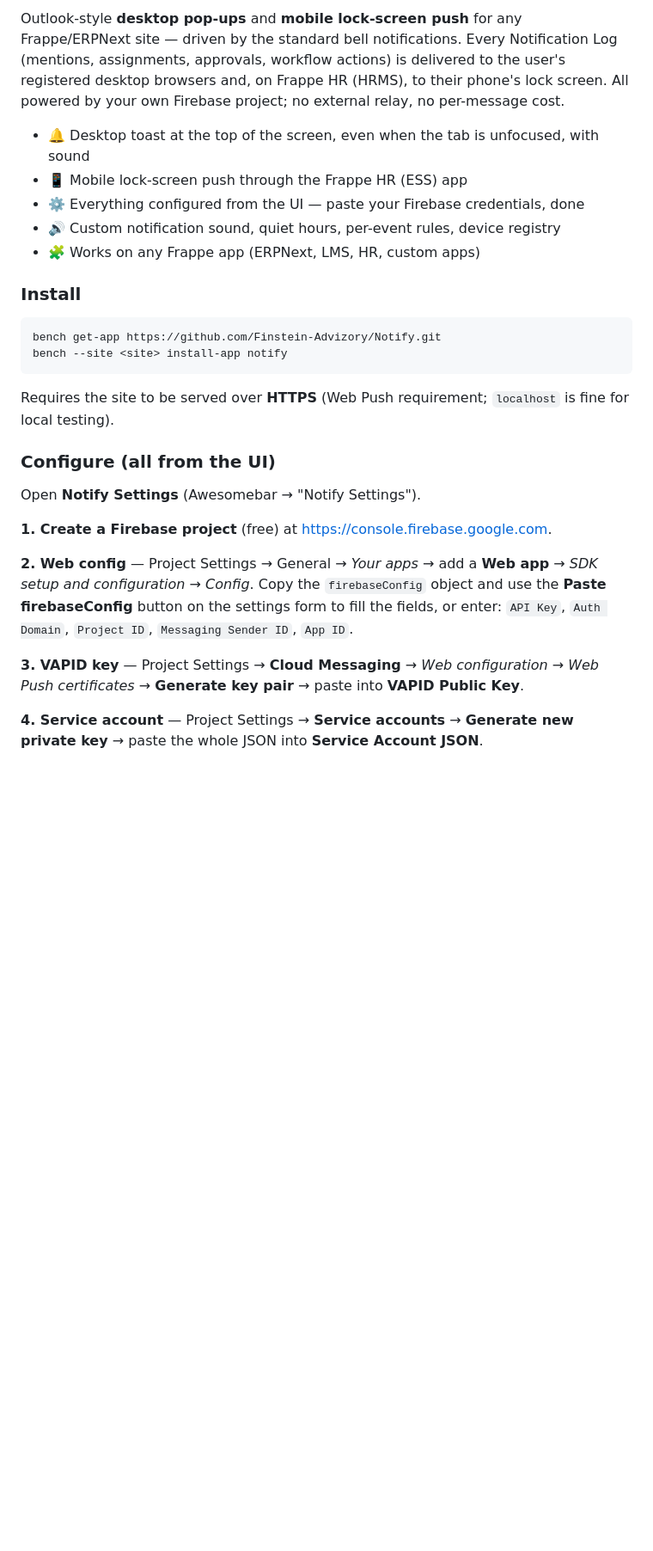
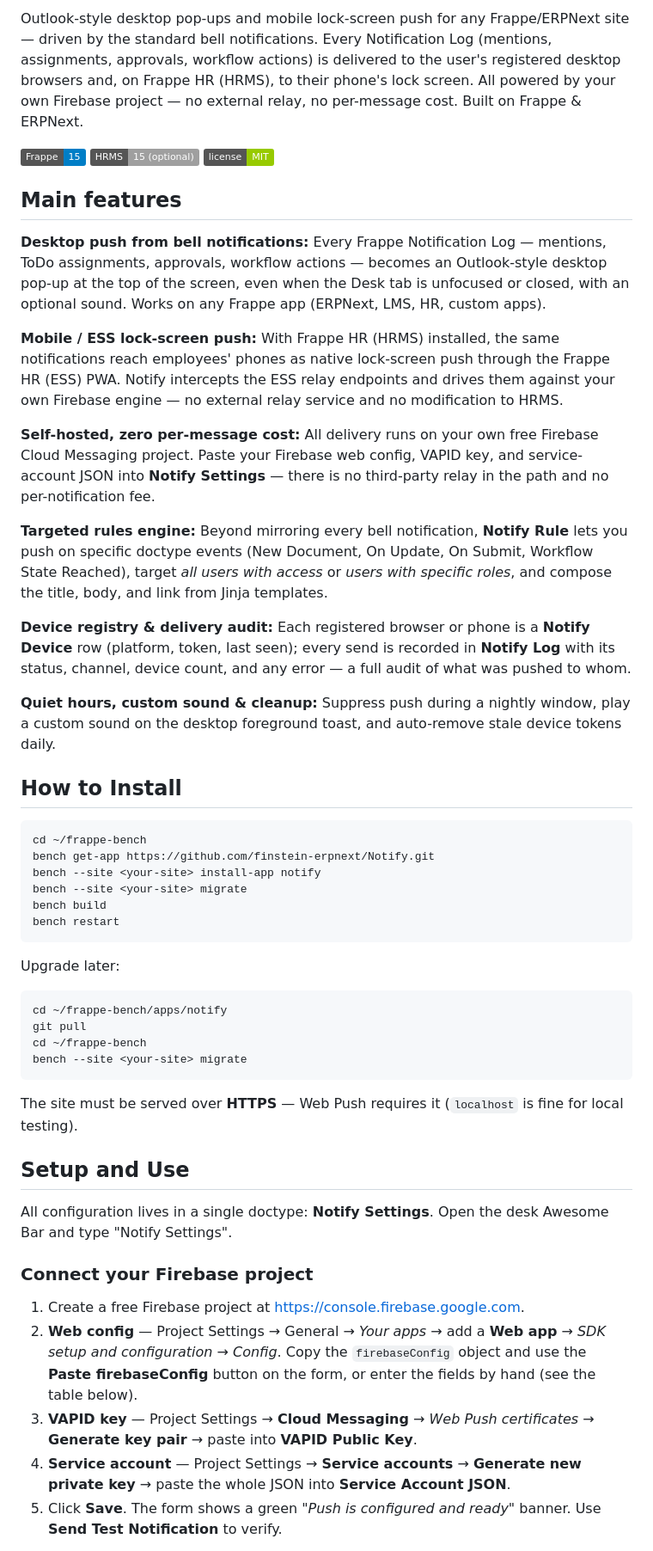
Before and after one commit to finstein-erpnext/Notify, a Markdown page: README.md, the part around one of its changes. Shown at 86% size. GitHub-like rendering; badges without logos; blank space fills up the shorter version.

Commit message:
docs: rewrite README in structured marketplace format
Co-Authored-By: Claude Opus 4.8 (1M context) <noreply@anthropic.com>

````diff
--- a/README.md
+++ b/README.md
@@ -2,40 +5,78 @@
 
-Outlook-style **desktop pop-ups** and **mobile lock-screen push** for any Frappe/ERPNext
-site — driven by the standard bell notifications. Every Notification Log (mentions,
-assignments, approvals, workflow actions) is delivered to the user's registered
-desktop browsers and, on Frappe HR (HRMS), to their phone's lock screen. All powered by
-your own Firebase project; no external relay, no per-message cost.
+Outlook-style desktop pop-ups and mobile lock-screen push for any Frappe/ERPNext site —
+driven by the standard bell notifications. Every Notification Log (mentions, assignments,
+approvals, workflow actions) is delivered to the user's registered desktop browsers and,
+on Frappe HR (HRMS), to their phone's lock screen. All powered by your own Firebase
+project — no external relay, no per-message cost. Built on Frappe & ERPNext.
 
-- 🔔 Desktop toast at the top of the screen, even when the tab is unfocused, with sound
-- 📱 Mobile lock-screen push through the Frappe HR (ESS) app
-- ⚙️ Everything configured from the UI — paste your Firebase credentials, done
-- 🔊 Custom notification sound, quiet hours, per-event rules, device registry
-- 🧩 Works on any Frappe app (ERPNext, LMS, HR, custom apps)
+![Frappe 15](https://img.shields.io/badge/Frappe-15-blue) ![HRMS 15 optional](https://img.shields.io/badge/HRMS-15%20(optional)-lightgrey) ![license MIT](https://img.shields.io/badge/license-MIT-green)
 
-### Install
+## Main features
+
+**Desktop push from bell notifications:** Every Frappe Notification Log — mentions, ToDo
+assignments, approvals, workflow actions — becomes an Outlook-style desktop pop-up at the
+top of the screen, even when the Desk tab is unfocused or closed, with an optional sound.
+Works on any Frappe app (ERPNext, LMS, HR, custom apps).
+
+**Mobile / ESS lock-screen push:** With Frappe HR (HRMS) installed, the same notifications
+reach employees' phones as native lock-screen push through the Frappe HR (ESS) PWA. Notify
+intercepts the ESS relay endpoints and drives them against your own Firebase engine — no
+external relay service and no modification to HRMS.
+
+**Self-hosted, zero per-message cost:** All delivery runs on your own free Firebase Cloud
+Messaging project. Paste your Firebase web config, VAPID key, and service-account JSON into
+**Notify Settings** — there is no third-party relay in the path and no per-notification fee.
+
+**Targeted rules engine:** Beyond mirroring every bell notification, **Notify Rule** lets
+you push on specific doctype events (New Document, On Update, On Submit, Workflow State
+Reached), target *all users with access* or *users with specific roles*, and compose the
+title, body, and link from Jinja templates.
+
+**Device registry & delivery audit:** Each registered browser or phone is a **Notify
+Device** row (platform, token, last seen); every send is recorded in **Notify Log** with
+its status, channel, device count, and any error — a full audit of what was pushed to whom.
+
+**Quiet hours, custom sound & cleanup:** Suppress push during a nightly window, play a
+custom sound on the desktop foreground toast, and auto-remove stale device tokens daily.
+
+## How to Install
 
 ```bash
-bench get-app https://github.com/Finstein-Advizory/Notify.git
-bench --site <site> install-app notify
+cd ~/frappe-bench
+bench get-app https://github.com/finstein-erpnext/Notify.git
+bench --site <your-site> install-app notify
+bench --site <your-site> migrate
+bench build
+bench restart
 ```
 
-Requires the site to be served over **HTTPS** (Web Push requirement; `localhost` is fine
-for local testing).
+Upgrade later:
 
-### Configure (all from the UI)
+```bash
+cd ~/frappe-bench/apps/notify
+git pull
+cd ~/frappe-bench
+bench --site <your-site> migrate
+```
 
-Open **Notify Settings** (Awesomebar → "Notify Settings").
+The site must be served over **HTTPS** — Web Push requires it (`localhost` is fine for
+local testing).
 
-**1. Create a Firebase project** (free) at <https://console.firebase.google.com>.
+## Setup and Use
 
-**2. Web config** — Project Settings → General → *Your apps* → add a **Web app** →
-*SDK setup and configuration → Config*. Copy the `firebaseConfig` object and use the
-**Paste firebaseConfig** button on the settings form to fill the fields, or enter:
-`API Key`, `Auth Domain`, `Project ID`, `Messaging Sender ID`, `App ID`.
+All configuration lives in a single doctype: **Notify Settings**. Open the desk Awesome Bar
+and type "Notify Settings".
 
-**3. VAPID key** — Project Settings → **Cloud Messaging** → *Web configuration* →
-*Web Push certificates* → **Generate key pair** → paste into **VAPID Public Key**.
+### Connect your Firebase project
 
-**4. Service account** — Project Settings → **Service accounts** →
-**Generate new private key** → paste the whole JSON into **Service Account JSON**.
+1. Create a free Firebase project at <https://console.firebase.google.com>.
+2. **Web config** — Project Settings → General → *Your apps* → add a **Web app** → *SDK
+   setup and configuration → Config*. Copy the `firebaseConfig` object and use the **Paste
+   firebaseConfig** button on the form, or enter the fields by hand (see the table below).
+3. **VAPID key** — Project Settings → **Cloud Messaging** → *Web Push certificates* →
+   **Generate key pair** → paste into **VAPID Public Key**.
+4. **Service account** — Project Settings → **Service accounts** → **Generate new private
+   key** → paste the whole JSON into **Service Account JSON**.
+5. Click **Save**. The form shows a green *"Push is configured and ready"* banner. Use
+   **Send Test Notification** to verify.
 
````
Also changed, not shown: other parts of README.md (+84 -25 lines).
